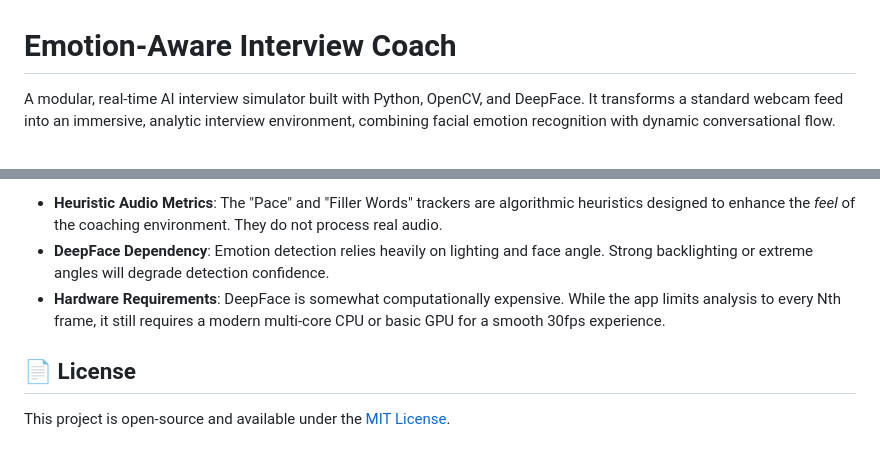
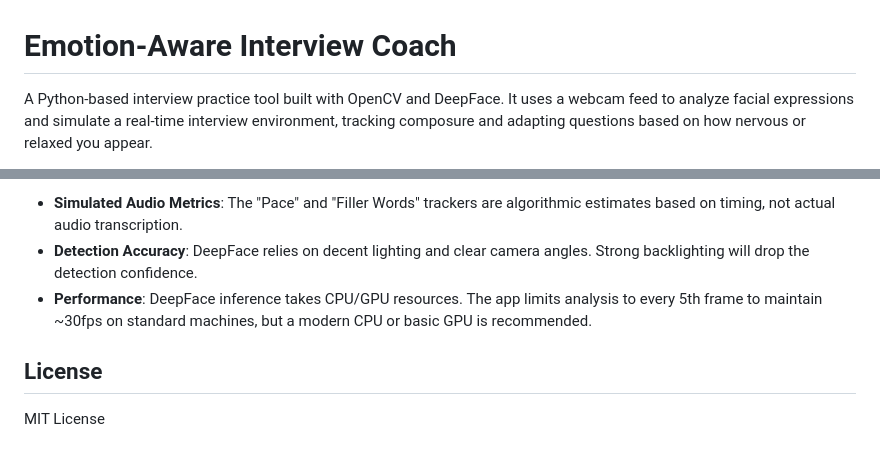
Before and after one commit to abhishekjayagond/emotion-aware-interview-coach, a Markdown page: README.md, 2 parts joined by grey strips. Rendered like a GitHub page.

```diff
--- a/README.md
+++ b/README.md
@@ -1,4 +1,4 @@
 # Emotion-Aware Interview Coach
 
-A modular, real-time AI interview simulator built with Python, OpenCV, and DeepFace. It transforms a standard webcam feed into an immersive, analytic interview environment, combining facial emotion recognition with dynamic conversational flow.
+A Python-based interview practice tool built with OpenCV and DeepFace. It uses a webcam feed to analyze facial expressions and simulate a real-time interview environment, tracking composure and adapting questions based on how nervous or relaxed you appear.
 
@@ -77,7 +80,7 @@ python main.py --source my_interview.mp4
 
-- **Heuristic Audio Metrics**: The "Pace" and "Filler Words" trackers are algorithmic heuristics designed to enhance the *feel* of the coaching environment. They do not process real audio.
-- **DeepFace Dependency**: Emotion detection relies heavily on lighting and face angle. Strong backlighting or extreme angles will degrade detection confidence.
-- **Hardware Requirements**: DeepFace is somewhat computationally expensive. While the app limits analysis to every Nth frame, it still requires a modern multi-core CPU or basic GPU for a smooth 30fps experience.
+- **Simulated Audio Metrics**: The "Pace" and "Filler Words" trackers are algorithmic estimates based on timing, not actual audio transcription.
+- **Detection Accuracy**: DeepFace relies on decent lighting and clear camera angles. Strong backlighting will drop the detection confidence.
+- **Performance**: DeepFace inference takes CPU/GPU resources. The app limits analysis to every 5th frame to maintain ~30fps on standard machines, but a modern CPU or basic GPU is recommended.
 
-## 📄 License
-This project is open-source and available under the [MIT License](LICENSE).
+## License
+MIT License
```
Also changed, not shown: other parts of README.md (+29 -26 lines).
